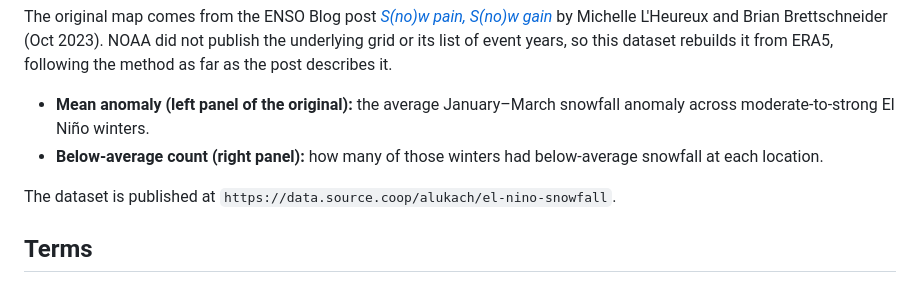
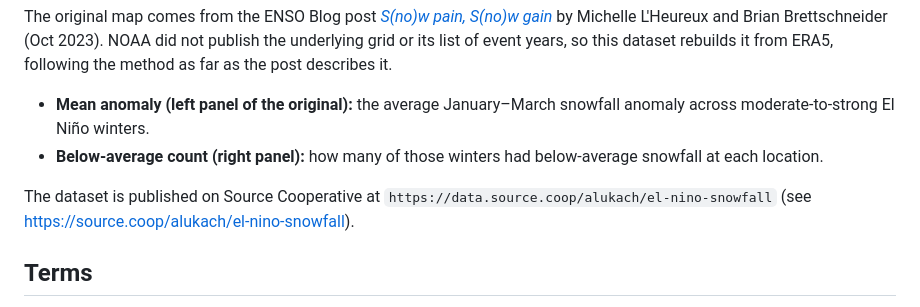
Before and after one commit to alukach/el-nino-snowfall, a Markdown page: README.md, the part around the change. Drawn GitHub-style.

Commit message:
docs: link to source data product

```diff
--- a/README.md
+++ b/README.md
@@ -11,7 +11,7 @@ by Michelle L'Heureux and Brian Brettschneider (Oct 2023). NOAA did not publish
 - **Mean anomaly (left panel of the original):** the average January–March snowfall anomaly across moderate-to-strong El Niño winters.
 - **Below-average count (right panel):** how many of those winters had below-average snowfall at each location.
 
-The dataset is published at `https://data.source.coop/alukach/el-nino-snowfall`.
+The dataset is published on Source Cooperative at `https://data.source.coop/alukach/el-nino-snowfall` (see https://source.coop/alukach/el-nino-snowfall).
 
 ## Terms
 
```
